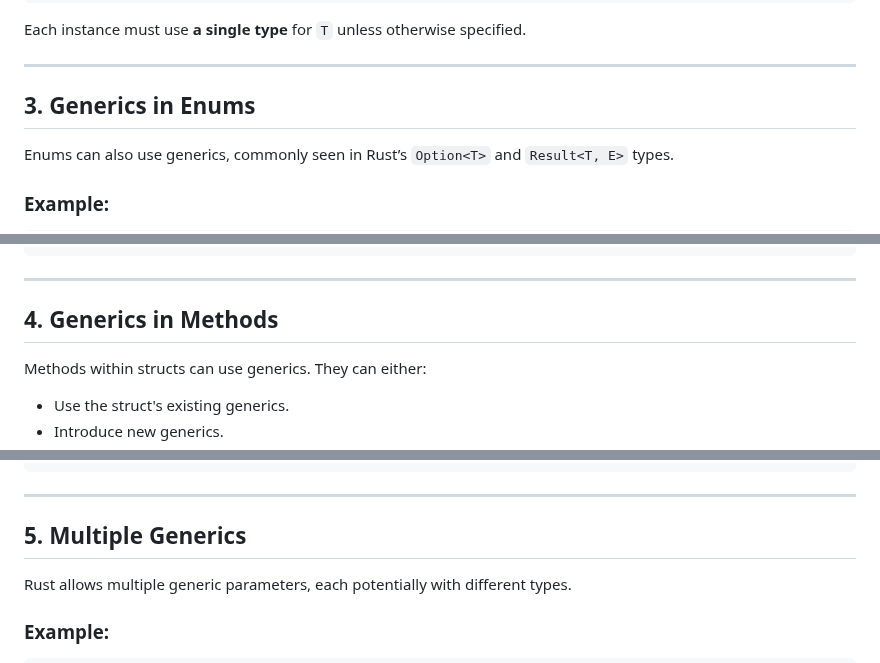
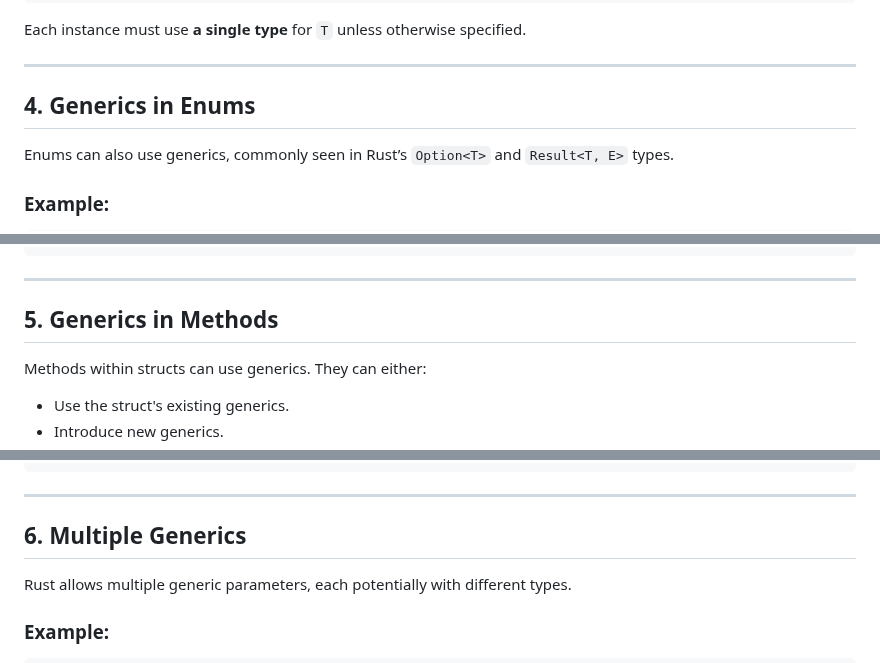
Before and after one commit to charlesasmith72/RustDev, a Markdown page: Generics tutorial.md, 3 parts joined by grey strips. Rendered like a GitHub page.

```diff
--- a/Generics tutorial.md
+++ b/Generics tutorial.md
@@ -54,7 +83,7 @@ Each instance must use **a single type** for `T` unless otherwise specified.
 
 ---
 
-## 3. Generics in Enums
+## 4. Generics in Enums
 
 Enums can also use generics, commonly seen in Rust’s `Option<T>` and `Result<T, E>` types.
 
@@ -83,7 +112,7 @@ fn main() {
 
 ---
 
-## 4. Generics in Methods
+## 5. Generics in Methods
 
 Methods within structs can use generics. They can either:
 - Use the struct's existing generics.
@@ -124,7 +153,7 @@ fn main() {
 
 ---
 
-## 5. Multiple Generics
+## 6. Multiple Generics
 
 Rust allows multiple generic parameters, each potentially with different types.
 
```
Also changed, not shown: other parts of Generics tutorial.md (+32 -12 lines).
